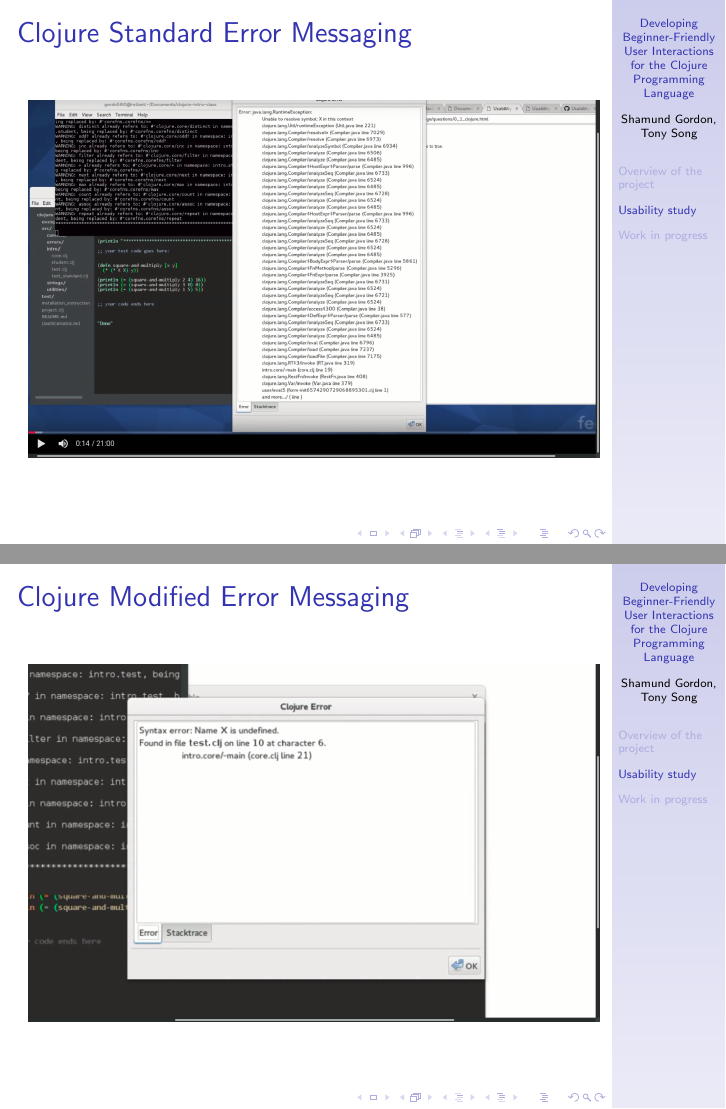
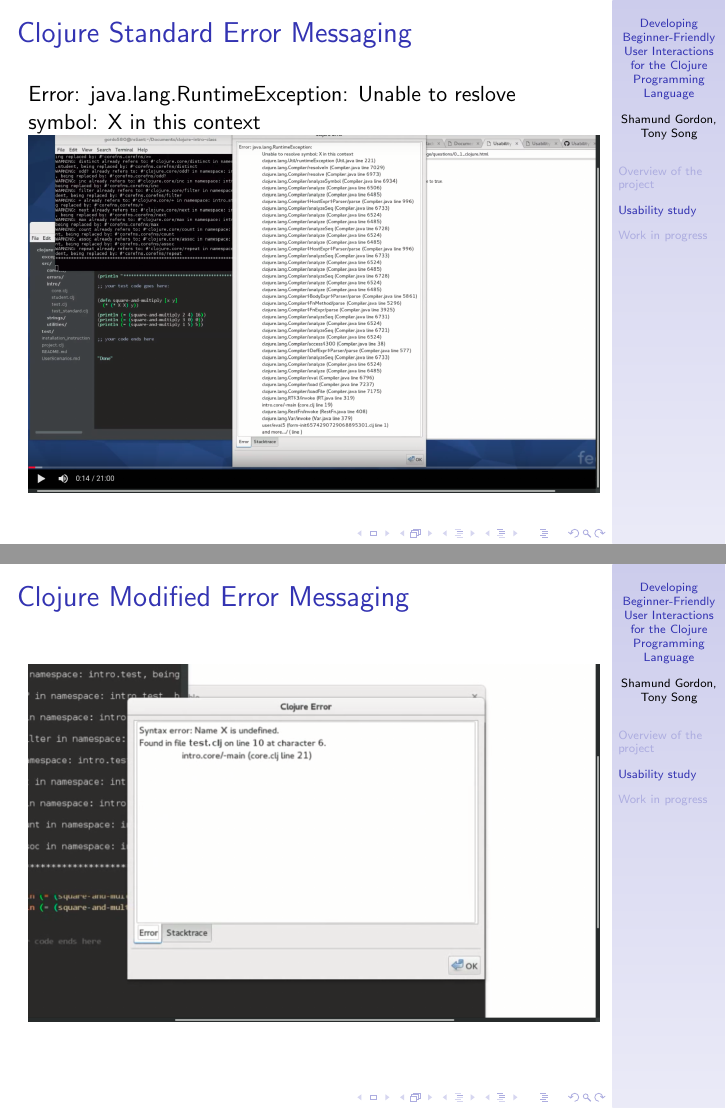
Before and after one commit to Clojure-Intro-Course/HHMI2016talk, LaTeX slides (HHMI2016talk.tex): pages 10 and 11 of 21, joined at a grey line. Compiled offline with pdfLaTeX.

Commit message:
added text to CS slide

```diff
--- a/HHMI2016talk.tex
+++ b/HHMI2016talk.tex
@@ -121,6 +121,7 @@
 \end{frame}
 
 \begin{frame}
+Error: java.lang.RuntimeException: Unable to reslove symbol: X in this context
   \frametitle{Clojure Standard Error Messaging}
   \includegraphics[scale=.17]{CS20Sshot}
 \end{frame}
```
Also changed, not shown: DataShot2.png (added).
